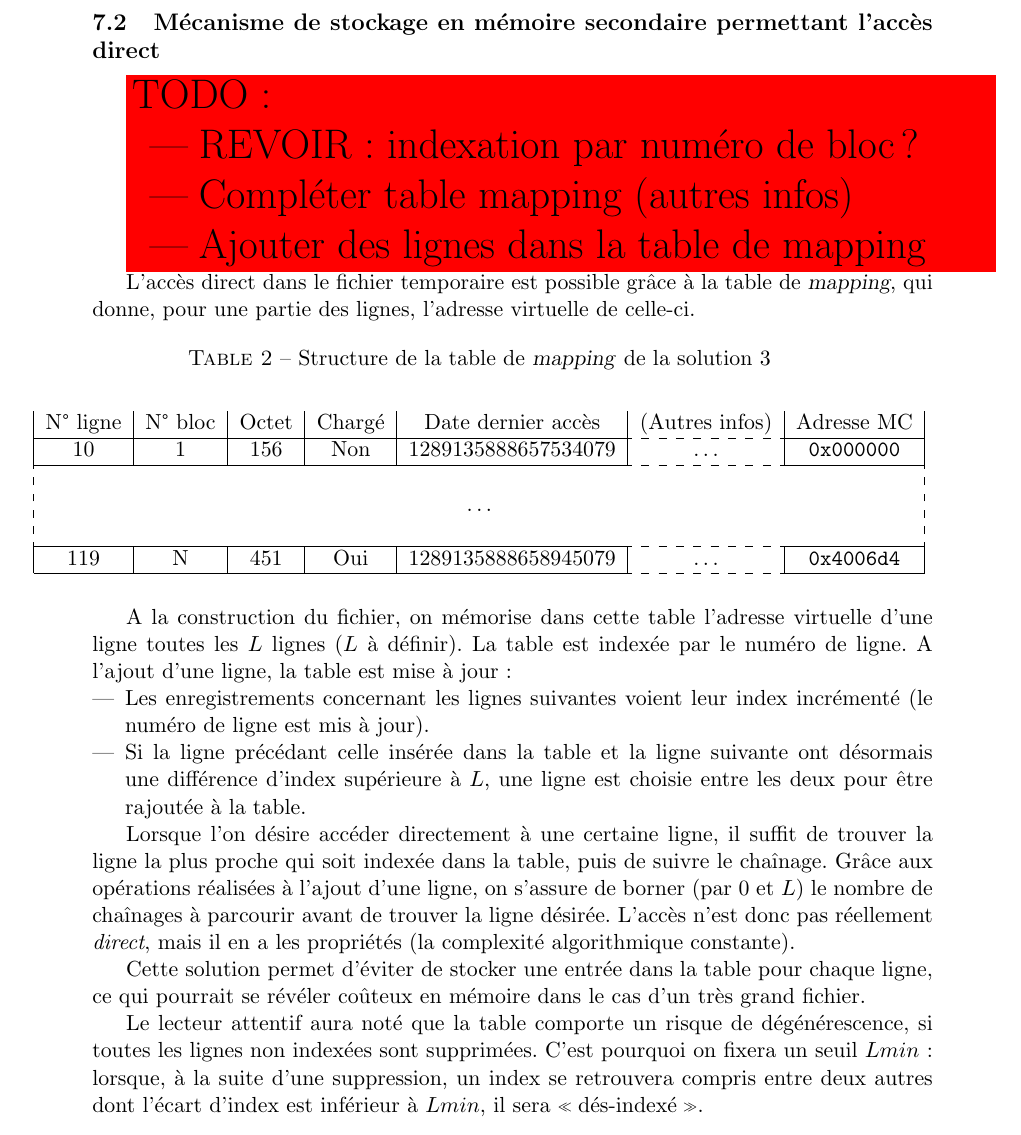
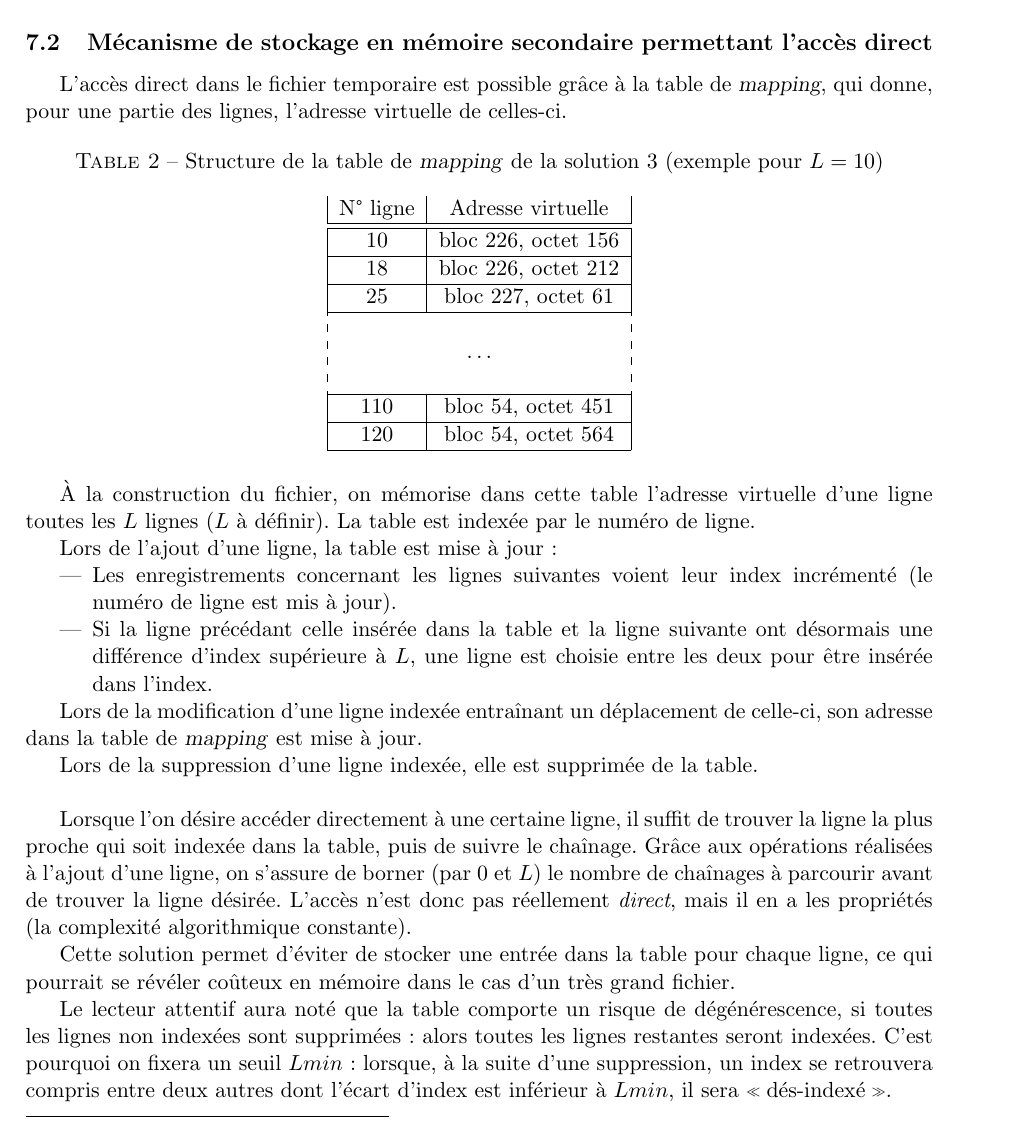
Before and after one commit to modSquad/SEA_TD, a LaTeX paper (TD3_Conception_Editeur_Texte_Page/main.tex, which reads TD3_Conception_Editeur_Texte_Page/conception.tex): part of page 11 of 12 before the commit and part of page 10 of 11 after it, cut so that both start at the same text. Compiled offline with pdfLaTeX.

Commit message:
Partie conception-yoyo terminée

```diff
--- a/TD3_Conception_Editeur_Texte_Page/conception.tex
+++ b/TD3_Conception_Editeur_Texte_Page/conception.tex
@@ -205,49 +205,51 @@ On remarquera qu'une ligne \og zéro \fg a été ajoutée, ceci pour permettre d
 
 \subsection{Mécanisme de stockage en mémoire secondaire permettant l'accès direct}
 % Yoann
-\colorbox{red}{\begin{minipage}{15cm}
-\huge TODO :
-\begin{itemize}
-	\item REVOIR : indexation par numéro de bloc ?
-	\item Compléter table mapping (autres infos)
-	\item Ajouter des lignes dans la table de mapping
-\end{itemize}
-	\end{minipage}
-}
 
-L'accès direct dans le fichier temporaire est possible grâce à la table de \textsl{mapping}, qui donne, pour une partie des lignes, l'adresse virtuelle de celle-ci.
+L'accès direct dans le fichier temporaire est possible grâce à la table de \textsl{mapping}, qui donne, pour une partie des lignes, l'adresse virtuelle de celles-ci.
 
-\newcommand{\TableSolTroisHLine}{\cline{1-5} \cdashline{6-6} \cline{7-7}}
+\newcommand{\TableSolTroisHLine}{\cline{1-4} \cline{6-6}}
 \begin{table}[H]
 	\centering
-	\caption{Structure de la table de \textsl{mapping} de la solution 3}
-	\vspace{3mm}
-	\begin{tabular}{|c|c|c|c|c|c|c|}
-		N\textdegree{} ligne & N\textdegree{} bloc & Octet & Chargé & Date dernier accès & (Autres infos) & Adresse MC \\
-		\TableSolTroisHLine
-		10 & 1 & 156 & Non & 1289135888657534079 & \ldots & \texttt{0x000000}\\
-		\TableSolTroisHLine
-		\multicolumn{7}{:c:}{} \\
-		\multicolumn{7}{:c:}{\ldots} \\
-		\multicolumn{7}{:c:}{} \\
-		\TableSolTroisHLine
-		119 & N & 451 & Oui & 1289135888658945079 & \ldots & \texttt{0x4006d4}\\
-		\TableSolTroisHLine
+	\caption{Structure de la table de \textsl{mapping} de la solution 3 (exemple pour $L = 10$)}
+	\begin{tabular}{|c|c|}
+		N\textdegree{} ligne & Adresse virtuelle \\
+		\hline
+		\hline
+		10 & bloc 226, octet 156 \\
+		\hline
+		18 & bloc 226, octet 212 \\
+		\hline
+		25 & bloc 227, octet 61 \\
+		\hline
+		\multicolumn{2}{:c:}{} \\
+		\multicolumn{2}{:c:}{\ldots} \\
+		\multicolumn{2}{:c:}{} \\
+		\hline
+		110 & bloc 54, octet 451 \\
+		\hline
+		120 & bloc 54, octet 564 \\
+		\hline
 	\end{tabular}
 \end{table}
 
-A la construction du fichier, on mémorise dans cette table l'adresse virtuelle d'une ligne toutes les $L$ lignes ($L$ à définir). La table est indexée par le numéro de ligne.
-A l'ajout d'une ligne, la table est mise à jour :
+À la construction du fichier, on mémorise dans cette table l'adresse virtuelle d'une ligne toutes les $L$ lignes ($L$ à définir). La table est indexée par le numéro de ligne.
+
+Lors de l'ajout d'une ligne, la table est mise à jour :
 \begin{itemize}
 	\item Les enregistrements concernant les lignes suivantes voient leur index incrémenté (le numéro de ligne est mis à jour).
-	\item Si la ligne précédant celle insérée dans la table et la ligne suivante ont désormais une différence d'index supérieure à $L$, une ligne est choisie entre les deux pour être rajoutée à la table.
+	\item Si la ligne précédant celle insérée dans la table et la ligne suivante ont désormais une différence d'index supérieure à $L$, une ligne est choisie entre les deux pour être insérée dans l'index.
 \end{itemize}
+
+Lors de la modification d'une ligne indexée entraînant un déplacement de celle-ci, son adresse dans la table de \textsl{mapping} est mise à jour.
+
+Lors de la suppression d'une ligne indexée, elle est supprimée de la table.\\
 
 Lorsque l'on désire accéder directement à une certaine ligne, il suffit de trouver la ligne la plus proche qui soit indexée dans la table, puis de suivre le chaînage. Grâce aux opérations réalisées à l'ajout d'une ligne, on s'assure de borner (par $0$ et $L$) le nombre de chaînages à parcourir avant de trouver la ligne désirée. L'accès n'est donc pas réellement \emph{direct}, mais il en a les propriétés (la complexité algorithmique constante).
 
 Cette solution permet d'éviter de stocker une entrée dans la table pour chaque ligne, ce qui pourrait se révéler coûteux en mémoire dans le cas d'un très grand fichier.
 
-Le lecteur attentif aura noté que la table comporte un risque de dégénérescence, si toutes les lignes non indexées sont supprimées. C'est pourquoi on fixera un seuil $Lmin$ : lorsque, à la suite d'une suppression, un index se retrouvera compris entre deux autres dont l'écart d'index est inférieur à $Lmin$, il sera \og dés-indexé \fg.
+Le lecteur attentif aura noté que la table comporte un risque de dégénérescence, si toutes les lignes non indexées sont supprimées : alors toutes les lignes restantes seront indexées. C'est pourquoi on fixera un seuil $Lmin$ : lorsque, à la suite d'une suppression, un index se retrouvera compris entre deux autres dont l'écart d'index est inférieur à $Lmin$, il sera \og dés-indexé \fg.
 
 
 \subsection{Gestion des blocs sur la mémoire secondaire pour faire de l'accès
```
Also changed, not shown: TD3_Conception_Editeur_Texte_Page/img/structure_chainee_mc.pdf (added), TD3_Conception_Editeur_Texte_Page/img/structure_chainee_mc.svg (added), TD3_Conception_Editeur_Texte_Page/conception.tex (12 more changed lines).
